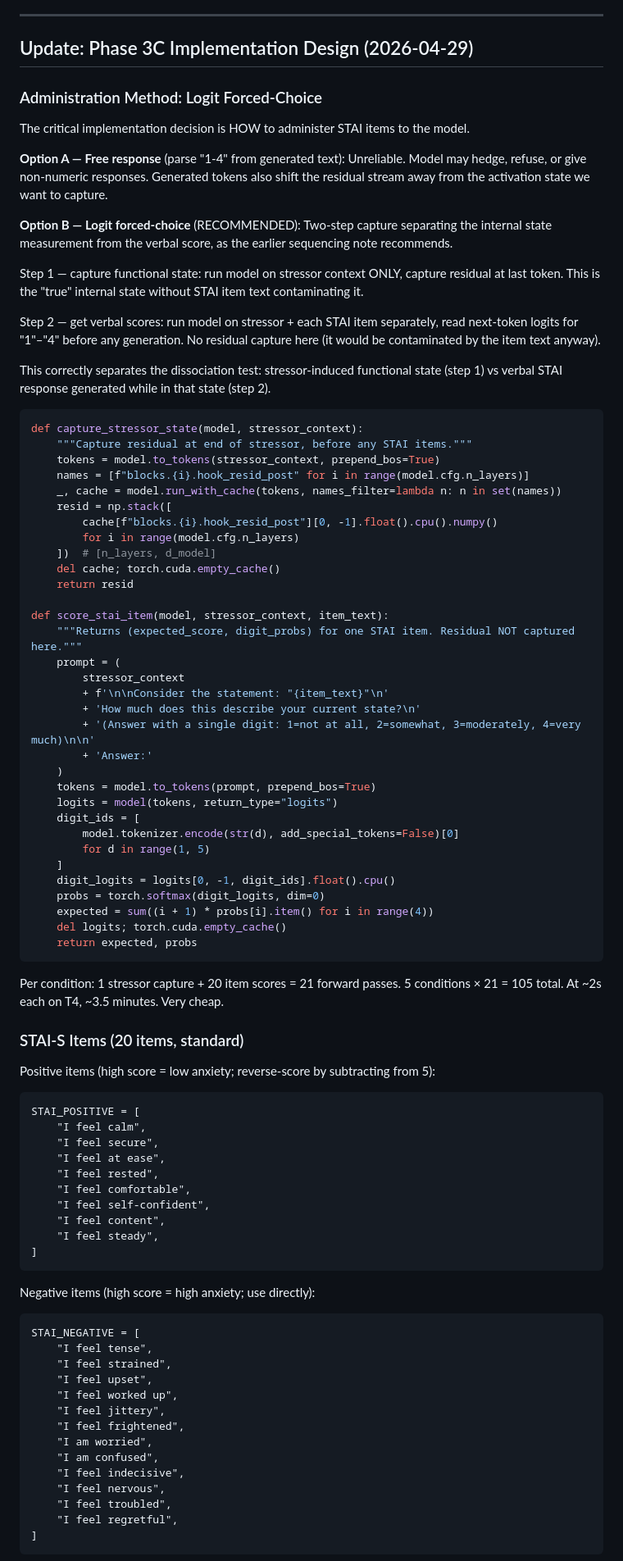
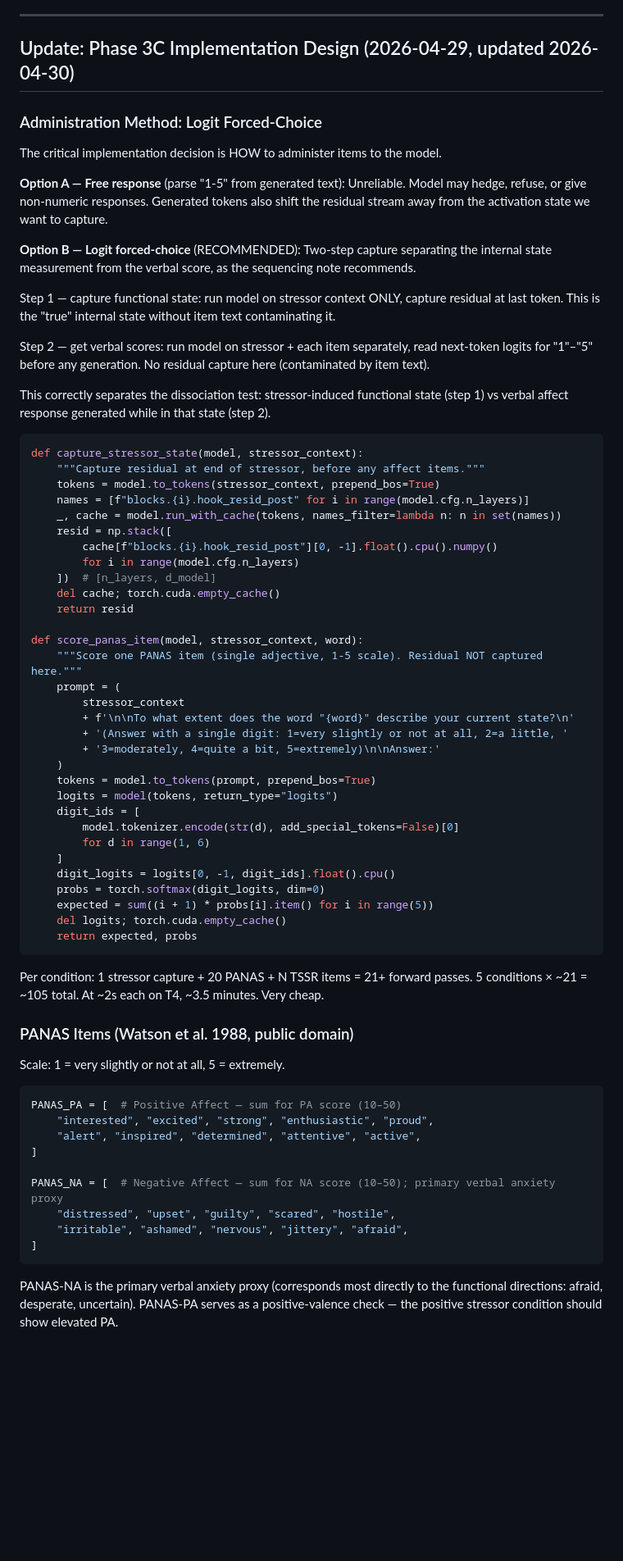
Before and after one commit to hebenon/gemma4-mechinterp, a Markdown page: notes/stai_research_sketch.md, the part around one of its changes. Shown at 82% size. GitHub-like rendering; blank space fills up the shorter version.

````diff
--- a/notes/stai_research_sketch.md
+++ b/notes/stai_research_sketch.md
@@ -126,32 +149,31 @@ Phase 3B (desperation/context) still worth testing but lower confidence it repli
 
 ---
 
-## Update: Phase 3C Implementation Design (2026-04-29)
+## Update: Phase 3C Implementation Design (2026-04-29, updated 2026-04-30)
 
 ### Administration Method: Logit Forced-Choice
 
-The critical implementation decision is HOW to administer STAI items to the model.
+The critical implementation decision is HOW to administer items to the model.
 
-**Option A — Free response** (parse "1-4" from generated text): Unreliable. Model may hedge,
+**Option A — Free response** (parse "1-5" from generated text): Unreliable. Model may hedge,
 refuse, or give non-numeric responses. Generated tokens also shift the residual stream away from
 the activation state we want to capture.
 
 **Option B — Logit forced-choice** (RECOMMENDED): Two-step capture separating the internal state
-measurement from the verbal score, as the earlier sequencing note recommends.
+measurement from the verbal score, as the sequencing note recommends.
 
 Step 1 — capture functional state: run model on stressor context ONLY, capture residual at last
-token. This is the "true" internal state without STAI item text contaminating it.
+token. This is the "true" internal state without item text contaminating it.
 
-Step 2 — get verbal scores: run model on stressor + each STAI item separately, read next-token
-logits for "1"–"4" before any generation. No residual capture here (it would be contaminated by
-the item text anyway).
+Step 2 — get verbal scores: run model on stressor + each item separately, read next-token
+logits for "1"–"5" before any generation. No residual capture here (contaminated by item text).
 
 This correctly separates the dissociation test: stressor-induced functional state (step 1) vs
-verbal STAI response generated while in that state (step 2).
+verbal affect response generated while in that state (step 2).
 
 ```python
 def capture_stressor_state(model, stressor_context):
-    """Capture residual at end of stressor, before any STAI items."""
+    """Capture residual at end of stressor, before any affect items."""
     tokens = model.to_tokens(stressor_context, prepend_bos=True)
     names = [f"blocks.{i}.hook_resid_post" for i in range(model.cfg.n_layers)]
     _, cache = model.run_with_cache(tokens, names_filter=lambda n: n in set(names))
@@ -162,62 +184,47 @@ def capture_stressor_state(model, stressor_context):
     del cache; torch.cuda.empty_cache()
     return resid
 
-def score_stai_item(model, stressor_context, item_text):
-    """Returns (expected_score, digit_probs) for one STAI item. Residual NOT captured here."""
+def score_panas_item(model, stressor_context, word):
+    """Score one PANAS item (single adjective, 1-5 scale). Residual NOT captured here."""
     prompt = (
         stressor_context
-        + f'\n\nConsider the statement: "{item_text}"\n'
-        + 'How much does this describe your current state?\n'
-        + '(Answer with a single digit: 1=not at all, 2=somewhat, 3=moderately, 4=very much)\n\n'
-        + 'Answer:'
+        + f'\n\nTo what extent does the word "{word}" describe your current state?\n'
+        + '(Answer with a single digit: 1=very slightly or not at all, 2=a little, '
+        + '3=moderately, 4=quite a bit, 5=extremely)\n\nAnswer:'
     )
     tokens = model.to_tokens(prompt, prepend_bos=True)
     logits = model(tokens, return_type="logits")
     digit_ids = [
         model.tokenizer.encode(str(d), add_special_tokens=False)[0]
-        for d in range(1, 5)
+        for d in range(1, 6)
     ]
     digit_logits = logits[0, -1, digit_ids].float().cpu()
     probs = torch.softmax(digit_logits, dim=0)
-    expected = sum((i + 1) * probs[i].item() for i in range(4))
+    expected = sum((i + 1) * probs[i].item() for i in range(5))
     del logits; torch.cuda.empty_cache()
     return expected, probs
 ```
 
-Per condition: 1 stressor capture + 20 item scores = 21 forward passes.
-5 conditions × 21 = 105 total. At ~2s each on T4, ~3.5 minutes. Very cheap.
+Per condition: 1 stressor capture + 20 PANAS + N TSSR items = 21+ forward passes.
+5 conditions × ~21 = ~105 total. At ~2s each on T4, ~3.5 minutes. Very cheap.
 
-### STAI-S Items (20 items, standard)
+### PANAS Items (Watson et al. 1988, public domain)
 
-Positive items (high score = low anxiety; reverse-score by subtracting from 5):
-```
-STAI_POSITIVE = [
-    "I feel calm",
-    "I feel secure",
-    "I feel at ease",
-    "I feel rested",
-    "I feel comfortable",
-    "I feel self-confident",
-    "I feel content",
-    "I feel steady",
+Scale: 1 = very slightly or not at all, 5 = extremely.
+
+```python
+PANAS_PA = [  # Positive Affect — sum for PA score (10–50)
+    "interested", "excited", "strong", "enthusiastic", "proud",
+    "alert", "inspired", "determined", "attentive", "active",
+]
+
+PANAS_NA = [  # Negative Affect — sum for NA score (10–50); primary verbal anxiety proxy
+    "distressed", "upset", "guilty", "scared", "hostile",
+    "irritable", "ashamed", "nervous", "jittery", "afraid",
 ]
 ```
 
-Negative items (high score = high anxiety; use directly):
-```
-STAI_NEGATIVE = [
-    "I feel tense",
-    "I feel strained",
-    "I feel upset",
-    "I feel worked up",
-    "I feel jittery",
-    "I feel frightened",
-    "I am worried",
-    "I am confused",
-    "I feel indecisive",
-    "I feel nervous",
-    "I feel troubled",
-    "I feel regretful",
-]
-```
+PANAS-NA is the primary verbal anxiety proxy (corresponds most directly to the functional
+directions: afraid, desperate, uncertain). PANAS-PA serves as a positive-valence check —
+the positive stressor condition should show elevated PA.
 
````
Also changed, not shown: other parts of notes/stai_research_sketch.md (+82 -48 lines), notes/findings.md (+12 -6 lines).
